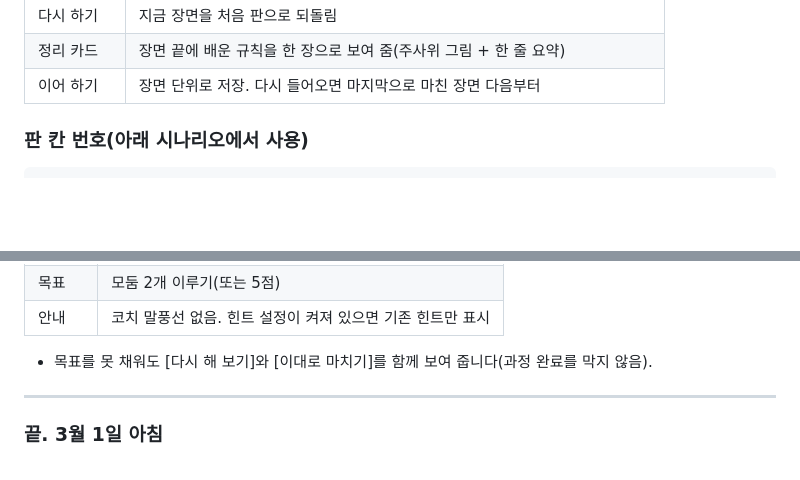
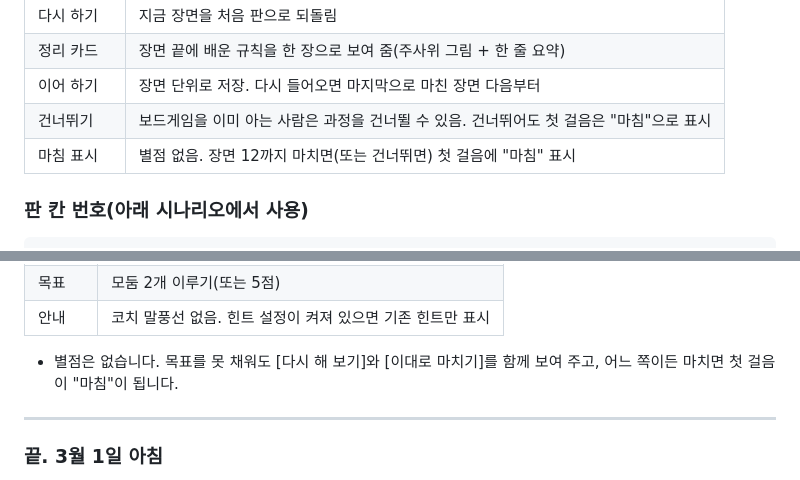
Before and after one commit to 68paper/3_1_manse, a Markdown page: docs/첫걸음_개편_시나리오.md, 2 parts joined by grey strips. Rendered like a GitHub page; blank space fills up the shorter version.

```diff
--- a/docs/첫걸음_개편_시나리오.md
+++ b/docs/첫걸음_개편_시나리오.md
@@ -66,6 +66,8 @@
 | 다시 하기 | 지금 장면을 처음 판으로 되돌림 |
 | 정리 카드 | 장면 끝에 배운 규칙을 한 장으로 보여 줌(주사위 그림 + 한 줄 요약) |
 | 이어 하기 | 장면 단위로 저장. 다시 들어오면 마지막으로 마친 장면 다음부터 |
+| 건너뛰기 | 보드게임을 이미 아는 사람은 과정을 건너뛸 수 있음. 건너뛰어도 첫 걸음은 "마침"으로 표시 |
+| 마침 표시 | 별점 없음. 장면 12까지 마치면(또는 건너뛰면) 첫 걸음에 "마침" 표시 |
 
 ### 판 칸 번호(아래 시나리오에서 사용)
 
@@ -460,7 +461,7 @@
 | 목표 | 모둠 2개 이루기(또는 5점) |
 | 안내 | 코치 말풍선 없음. 힌트 설정이 켜져 있으면 기존 힌트만 표시 |
 
-- 목표를 못 채워도 [다시 해 보기]와 [이대로 마치기]를 함께 보여 줍니다(과정 완료를 막지 않음).
+- 별점은 없습니다. 목표를 못 채워도 [다시 해 보기]와 [이대로 마치기]를 함께 보여 주고, 어느 쪽이든 마치면 첫 걸음이 "마침"이 됩니다.
 
 ---
 
```
Also changed, not shown: other parts of docs/첫걸음_개편_시나리오.md (+17 -14 lines).
